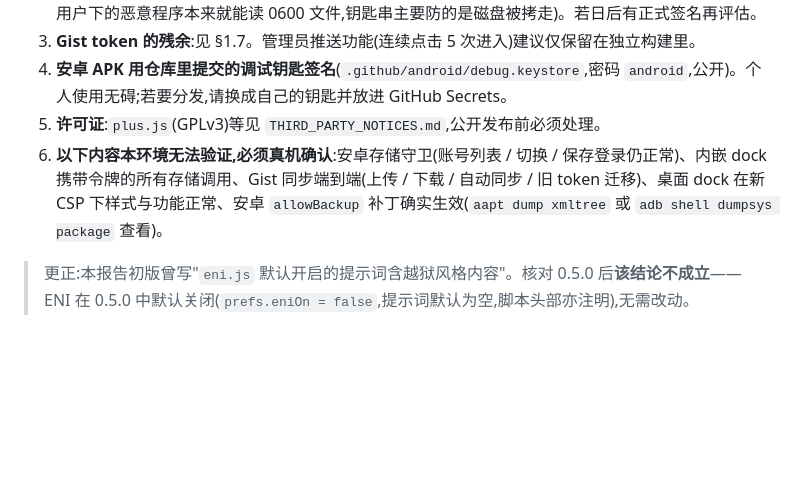
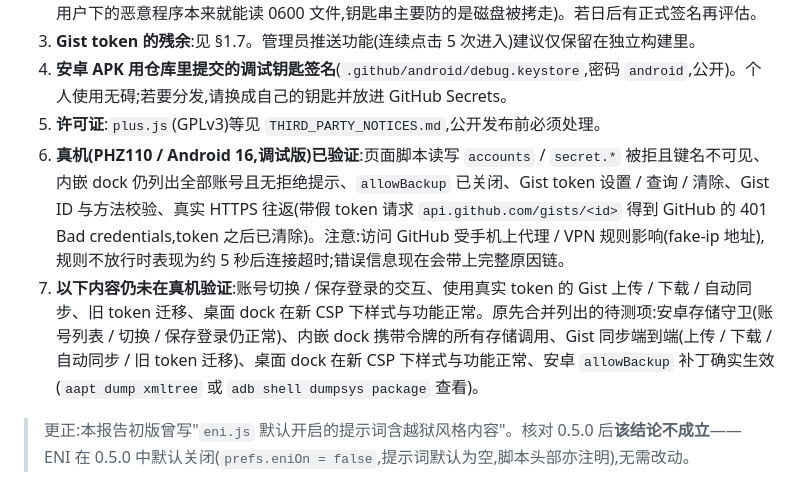
Before and after one commit to zhangguojun1981-cmd/arena-kit, a Markdown page: docs/AUDIT.md, the part around the change. GitHub-like rendering; blank space fills up the shorter version.

Commit message:
docs(audit): record device-verified items
Co-authored-by: arena-agent <297053741+arena-agent@users.noreply.github.com>

```diff
--- a/docs/AUDIT.md
+++ b/docs/AUDIT.md
@@ -131,7 +131,8 @@ https://evil.example\.arena.ai/        https://127.0.0.1:8080#.arena.ai/
 3. **Gist token 的残余**:见 §1.7。管理员推送功能(连续点击 5 次进入)建议仅保留在独立构建里。
 4. **安卓 APK 用仓库里提交的调试钥匙签名**(`.github/android/debug.keystore`,密码 `android`,公开)。个人使用无碍;若要分发,请换成自己的钥匙并放进 GitHub Secrets。
 5. **许可证**:`plus.js`(GPLv3)等见 `THIRD_PARTY_NOTICES.md`,公开发布前必须处理。
-6. **以下内容本环境无法验证,必须真机确认**:安卓存储守卫(账号列表 / 切换 / 保存登录仍正常)、内嵌 dock 携带令牌的所有存储调用、Gist 同步端到端(上传 / 下载 / 自动同步 / 旧 token 迁移)、桌面 dock 在新 CSP 下样式与功能正常、安卓 `allowBackup` 补丁确实生效(`aapt dump xmltree` 或 `adb shell dumpsys package` 查看)。
+6. **真机(PHZ110 / Android 16,调试版)已验证**:页面脚本读写 `accounts` / `secret.*` 被拒且键名不可见、内嵌 dock 仍列出全部账号且无拒绝提示、`allowBackup` 已关闭、Gist token 设置 / 查询 / 清除、Gist ID 与方法校验、真实 HTTPS 往返(带假 token 请求 `api.github.com/gists/<id>` 得到 GitHub 的 401 Bad credentials,token 之后已清除)。注意:访问 GitHub 受手机上代理 / VPN 规则影响(fake-ip 地址),规则不放行时表现为约 5 秒后连接超时;错误信息现在会带上完整原因链。
+7. **以下内容仍未在真机验证**:账号切换 / 保存登录的交互、使用真实 token 的 Gist 上传 / 下载 / 自动同步、旧 token 迁移、桌面 dock 在新 CSP 下样式与功能正常。原先合并列出的待测项:安卓存储守卫(账号列表 / 切换 / 保存登录仍正常)、内嵌 dock 携带令牌的所有存储调用、Gist 同步端到端(上传 / 下载 / 自动同步 / 旧 token 迁移)、桌面 dock 在新 CSP 下样式与功能正常、安卓 `allowBackup` 补丁确实生效(`aapt dump xmltree` 或 `adb shell dumpsys package` 查看)。
 
 > 更正:本报告初版曾写"`eni.js` 默认开启的提示词含越狱风格内容"。核对 0.5.0 后**该结论不成立**——ENI 在 0.5.0 中默认关闭(`prefs.eniOn = false`,提示词默认为空,脚本头部亦注明),无需改动。
 
```
